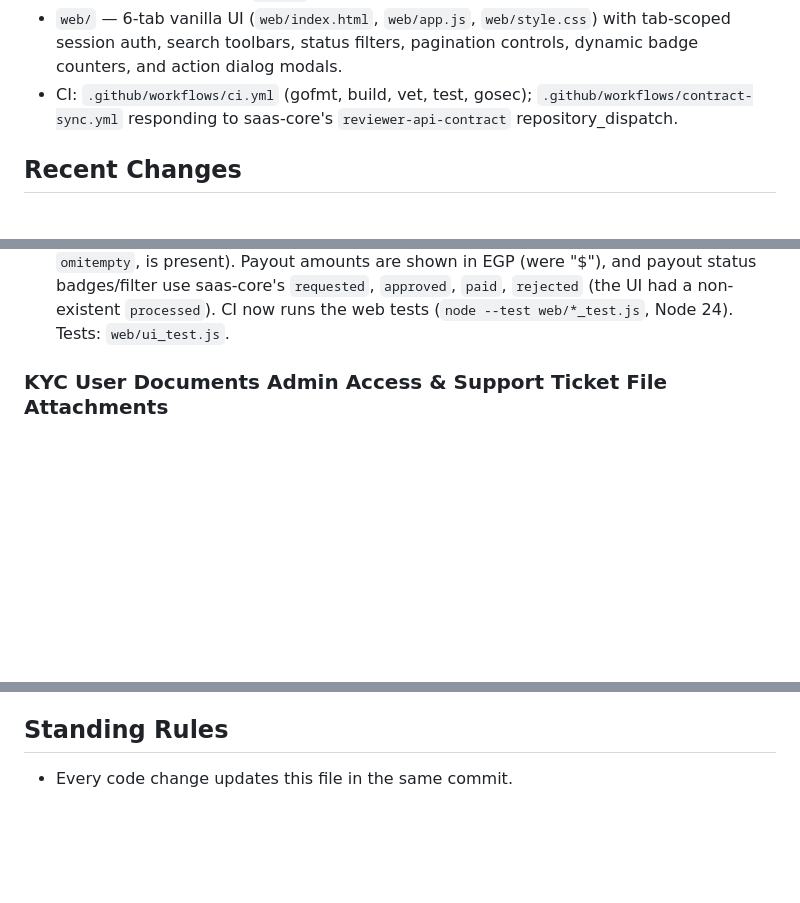
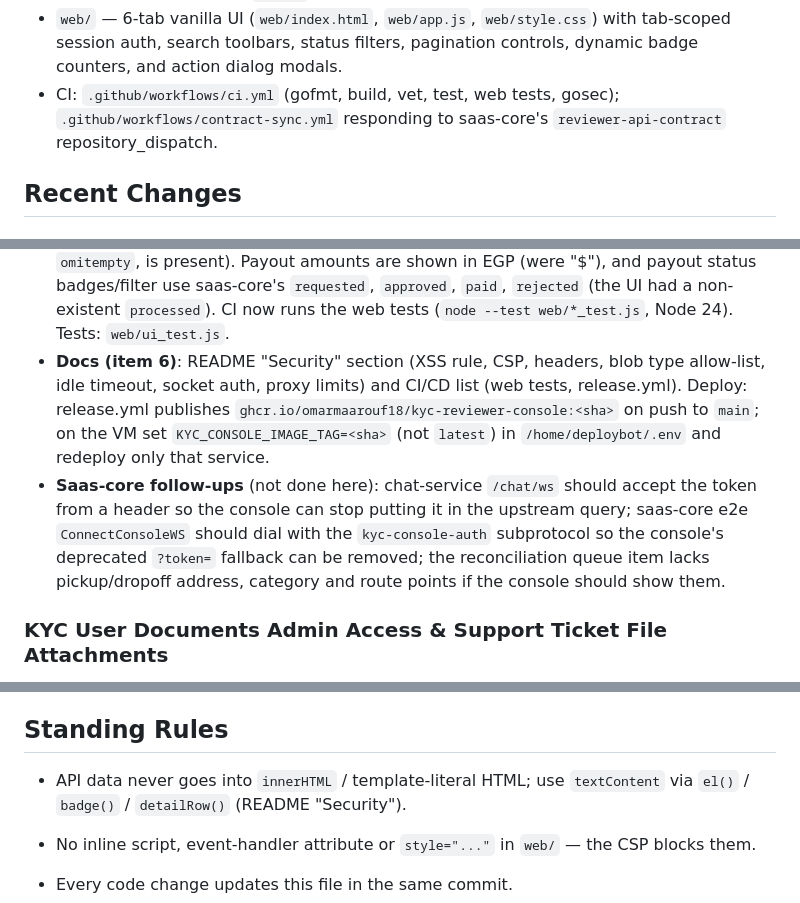
Before and after one commit to omarmaarouf18/kyc-reviewer-console, a Markdown page: AI_CONTEXT.md, 3 parts joined by grey strips. GitHub-like rendering; blank space fills up the shorter version.

```diff
--- a/AI_CONTEXT.md
+++ b/AI_CONTEXT.md
@@ -34,7 +34,7 @@ ADR-0022, and ADR-0023, expanded to 6 tabs per commit `f5b7b6a`.
   All destructive and override operations enforce local input validation (mandatory reasons, 1–1000 characters) before forwarding to upstream services.
 - `cmd/server` — HTTP server with timeouts, CR/LF-sanitized logging, static UI serving, and route registration for all `/api/*` endpoints.
 - `web/` — 6-tab vanilla UI (`web/index.html`, `web/app.js`, `web/style.css`) with tab-scoped session auth, search toolbars, status filters, pagination controls, dynamic badge counters, and action dialog modals.
-- CI: `.github/workflows/ci.yml` (gofmt, build, vet, test, gosec);
+- CI: `.github/workflows/ci.yml` (gofmt, build, vet, test, web tests, gosec);
   `.github/workflows/contract-sync.yml` responding to saas-core's `reviewer-api-contract` repository_dispatch.
 
 ## Recent Changes
@@ -107,6 +107,19 @@ ADR-0022, and ADR-0023, expanded to 6 tabs per commit `f5b7b6a`.
   `approved`, `paid`, `rejected` (the UI had a non-existent `processed`).
   CI now runs the web tests (`node --test web/*_test.js`, Node 24).
   Tests: `web/ui_test.js`.
+- **Docs (item 6)**: README "Security" section (XSS rule, CSP, headers,
+  blob type allow-list, idle timeout, socket auth, proxy limits) and CI/CD
+  list (web tests, release.yml). Deploy: release.yml publishes
+  `ghcr.io/omarmaarouf18/kyc-reviewer-console:<sha>` on push to `main`; on
+  the VM set `KYC_CONSOLE_IMAGE_TAG=<sha>` (not `latest`) in
+  `/home/deploybot/.env` and redeploy only that service.
+- **Saas-core follow-ups** (not done here): chat-service `/chat/ws` should
+  accept the token from a header so the console can stop putting it in
+  the upstream query; saas-core e2e `ConnectConsoleWS` should dial with
+  the `kyc-console-auth` subprotocol so the console's deprecated `?token=`
+  fallback can be removed; the reconciliation queue item lacks
+  pickup/dropoff address, category and route points if the console should
+  show them.
 
 ### KYC User Documents Admin Access & Support Ticket File Attachments
 
@@ -153,6 +166,11 @@ ADR-0022, and ADR-0023, expanded to 6 tabs per commit `f5b7b6a`.
 
 ## Standing Rules
 
+- API data never goes into `innerHTML` / template-literal HTML; use
+  `textContent` via `el()` / `badge()` / `detailRow()` (README "Security").
+- No inline script, event-handler attribute or `style="..."` in `web/` — the
+  CSP blocks them.
+
 - Every code change updates this file in the same commit.
 - The internal service token must never be logged, embedded in the UI bundle, or sent anywhere except downstream internal microservices.
 - Reviewer tokens are never persisted server-side by this console.
```
Also changed, not shown: README.md (+18 -2 lines).
